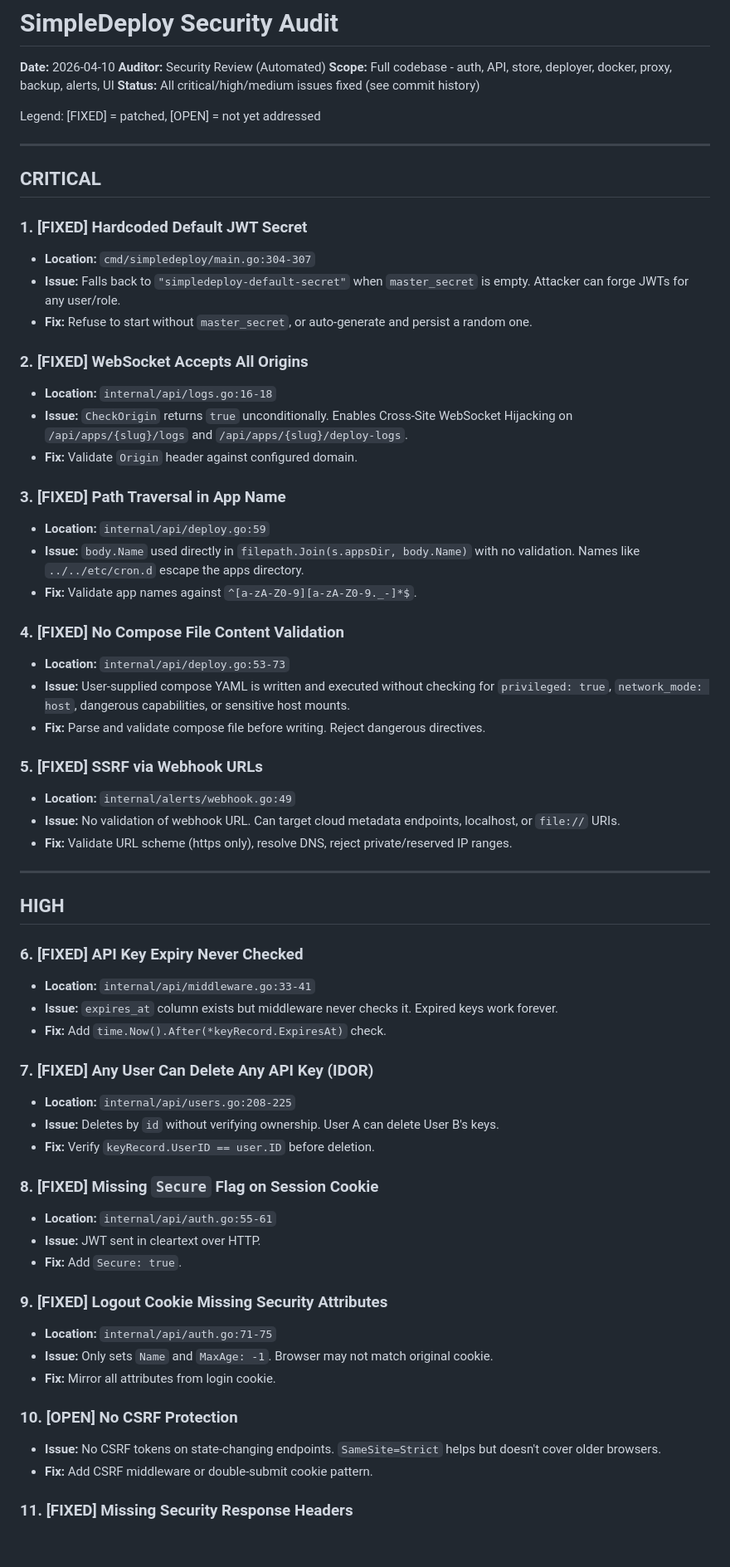
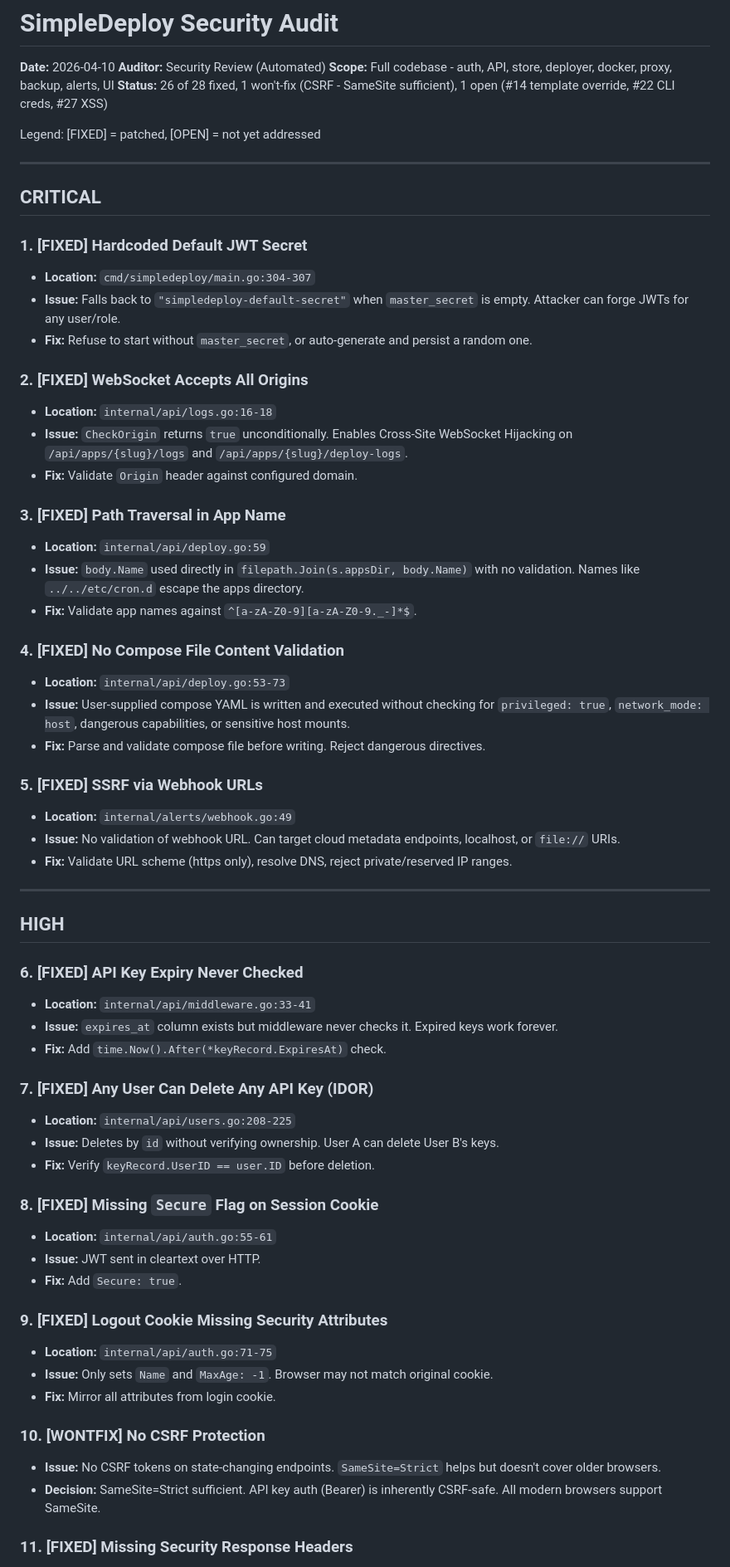
Before and after one commit to vazra/simpledeploy, a Markdown page: SECURITY_AUDIT.md, the part around one of its changes. Shown at 83% size. Rendered like a GitHub page; blank space fills up the shorter version.

```diff
--- a/SECURITY_AUDIT.md
+++ b/SECURITY_AUDIT.md
@@ -3,7 +3,7 @@
 **Date:** 2026-04-10
 **Auditor:** Security Review (Automated)
 **Scope:** Full codebase - auth, API, store, deployer, docker, proxy, backup, alerts, UI
-**Status:** All critical/high/medium issues fixed (see commit history)
+**Status:** 26 of 28 fixed, 1 won't-fix (CSRF - SameSite sufficient), 1 open (#14 template override, #22 CLI creds, #27 XSS)
 
 Legend: [FIXED] = patched, [OPEN] = not yet addressed
 
@@ -12,26 +12,31 @@ Legend: [FIXED] = patched, [OPEN] = not yet addressed
 ## CRITICAL
 
 ### 1. [FIXED] Hardcoded Default JWT Secret
+
 - **Location:** `cmd/simpledeploy/main.go:304-307`
 - **Issue:** Falls back to `"simpledeploy-default-secret"` when `master_secret` is empty. Attacker can forge JWTs for any user/role.
 - **Fix:** Refuse to start without `master_secret`, or auto-generate and persist a random one.
 
 ### 2. [FIXED] WebSocket Accepts All Origins
+
 - **Location:** `internal/api/logs.go:16-18`
 - **Issue:** `CheckOrigin` returns `true` unconditionally. Enables Cross-Site WebSocket Hijacking on `/api/apps/{slug}/logs` and `/api/apps/{slug}/deploy-logs`.
 - **Fix:** Validate `Origin` header against configured domain.
 
 ### 3. [FIXED] Path Traversal in App Name
+
 - **Location:** `internal/api/deploy.go:59`
 - **Issue:** `body.Name` used directly in `filepath.Join(s.appsDir, body.Name)` with no validation. Names like `../../etc/cron.d` escape the apps directory.
 - **Fix:** Validate app names against `^[a-zA-Z0-9][a-zA-Z0-9._-]*$`.
 
 ### 4. [FIXED] No Compose File Content Validation
+
 - **Location:** `internal/api/deploy.go:53-73`
 - **Issue:** User-supplied compose YAML is written and executed without checking for `privileged: true`, `network_mode: host`, dangerous capabilities, or sensitive host mounts.
 - **Fix:** Parse and validate compose file before writing. Reject dangerous directives.
 
 ### 5. [FIXED] SSRF via Webhook URLs
+
 - **Location:** `internal/alerts/webhook.go:49`
 - **Issue:** No validation of webhook URL. Can target cloud metadata endpoints, localhost, or `file://` URIs.
 - **Fix:** Validate URL scheme (https only), resolve DNS, reject private/reserved IP ranges.
@@ -41,27 +46,32 @@ Legend: [FIXED] = patched, [OPEN] = not yet addressed
 ## HIGH
 
 ### 6. [FIXED] API Key Expiry Never Checked
+
 - **Location:** `internal/api/middleware.go:33-41`
 - **Issue:** `expires_at` column exists but middleware never checks it. Expired keys work forever.
 - **Fix:** Add `time.Now().After(*keyRecord.ExpiresAt)` check.
 
 ### 7. [FIXED] Any User Can Delete Any API Key (IDOR)
+
 - **Location:** `internal/api/users.go:208-225`
 - **Issue:** Deletes by `id` without verifying ownership. User A can delete User B's keys.
 - **Fix:** Verify `keyRecord.UserID == user.ID` before deletion.
 
 ### 8. [FIXED] Missing `Secure` Flag on Session Cookie
+
 - **Location:** `internal/api/auth.go:55-61`
 - **Issue:** JWT sent in cleartext over HTTP.
 - **Fix:** Add `Secure: true`.
 
 ### 9. [FIXED] Logout Cookie Missing Security Attributes
+
 - **Location:** `internal/api/auth.go:71-75`
 - **Issue:** Only sets `Name` and `MaxAge: -1`. Browser may not match original cookie.
 - **Fix:** Mirror all attributes from login cookie.
 
-### 10. [OPEN] No CSRF Protection
+### 10. [WONTFIX] No CSRF Protection
+
 - **Issue:** No CSRF tokens on state-changing endpoints. `SameSite=Strict` helps but doesn't cover older browsers.
-- **Fix:** Add CSRF middleware or double-submit cookie pattern.
+- **Decision:** SameSite=Strict sufficient. API key auth (Bearer) is inherently CSRF-safe. All modern browsers support SameSite.
 
 ### 11. [FIXED] Missing Security Response Headers
```
Also changed, not shown: other parts of SECURITY_AUDIT.md (+26 -6 lines).
